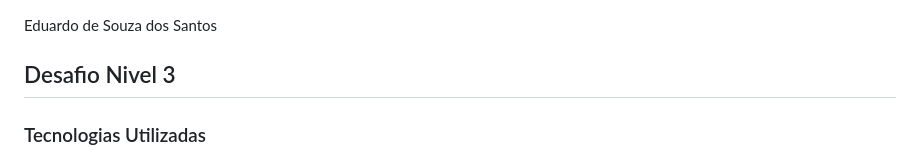
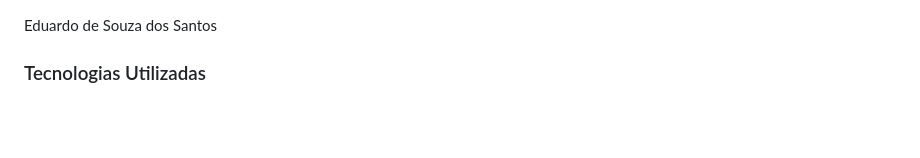
Before and after one commit to dudu148877/List-de-tarefa-, a Markdown page: README.md, the part around the change. GitHub-like rendering; blank space fills up the shorter version.

```diff
--- a/README.md
+++ b/README.md
@@ -2,7 +2,7 @@
 
 Eduardo de Souza dos Santos
 
-## Desafio Nivel 3
+
 
 ### Tecnologias Utilizadas
 
```
